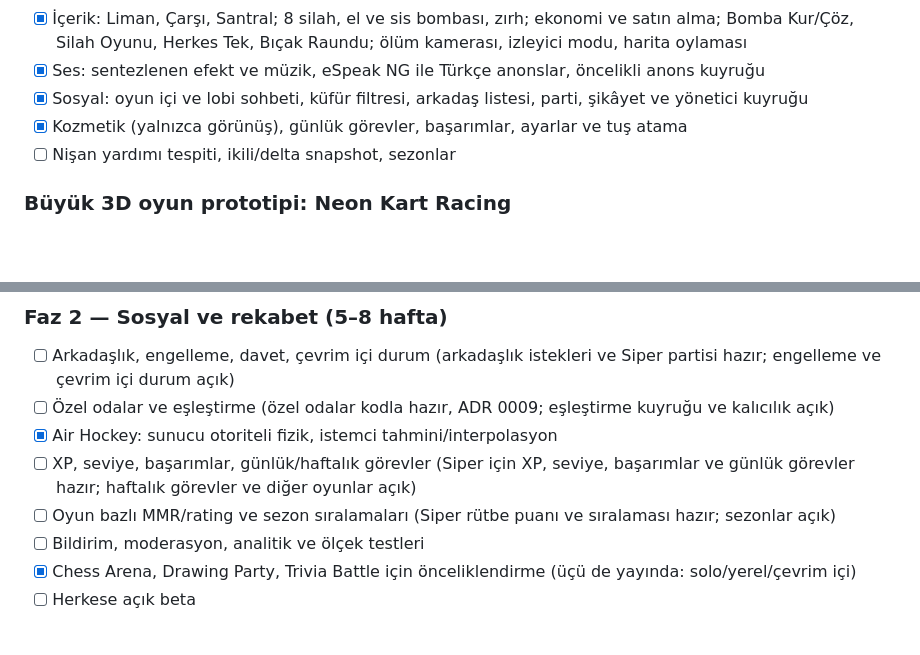
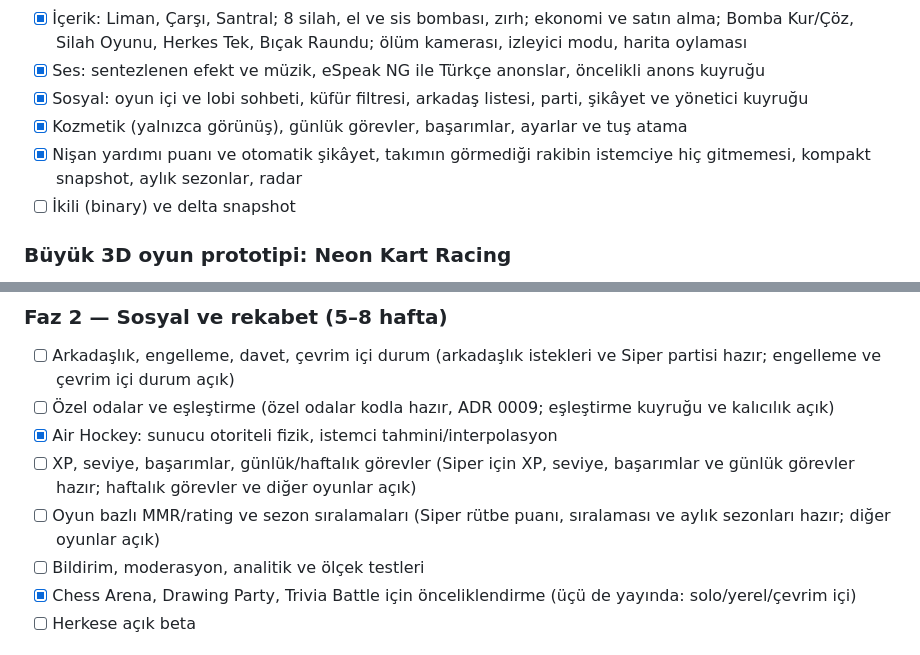
Before and after one commit to emirceliksu/PLAYNEX, a Markdown page: PLAN.md, 2 parts joined by grey strips. Rendered like a GitHub page; blank space fills up the shorter version.

Commit message:
docs: siper visibility, aim check, seasons and radar in the plan

```diff
--- a/PLAN.md
+++ b/PLAN.md
@@ -151,7 +151,8 @@ PLAYNEX; herkese açık, renkli arcade tasarımlı, tarayıcıdan erişilebilen
 - [x] Ses: sentezlenen efekt ve müzik, eSpeak NG ile Türkçe anonslar, öncelikli anons kuyruğu
 - [x] Sosyal: oyun içi ve lobi sohbeti, küfür filtresi, arkadaş listesi, parti, şikâyet ve yönetici kuyruğu
 - [x] Kozmetik (yalnızca görünüş), günlük görevler, başarımlar, ayarlar ve tuş atama
-- [ ] Nişan yardımı tespiti, ikili/delta snapshot, sezonlar
+- [x] Nişan yardımı puanı ve otomatik şikâyet, takımın görmediği rakibin istemciye hiç gitmemesi, kompakt snapshot, aylık sezonlar, radar
+- [ ] İkili (binary) ve delta snapshot
 
 ### Büyük 3D oyun prototipi: Neon Kart Racing
 1. Bir pist, iki araç, kamera, giriş kontrolleri, temel sürüş fiziği.
@@ -412,7 +413,7 @@ playnex/
 - [ ] Özel odalar ve eşleştirme (özel odalar kodla hazır, ADR 0009; eşleştirme kuyruğu ve kalıcılık açık)
 - [x] Air Hockey: sunucu otoriteli fizik, istemci tahmini/interpolasyon
 - [ ] XP, seviye, başarımlar, günlük/haftalık görevler (Siper için XP, seviye, başarımlar ve günlük görevler hazır; haftalık görevler ve diğer oyunlar açık)
-- [ ] Oyun bazlı MMR/rating ve sezon sıralamaları (Siper rütbe puanı ve sıralaması hazır; sezonlar açık)
+- [ ] Oyun bazlı MMR/rating ve sezon sıralamaları (Siper rütbe puanı, sıralaması ve aylık sezonları hazır; diğer oyunlar açık)
 - [ ] Bildirim, moderasyon, analitik ve ölçek testleri
 - [x] Chess Arena, Drawing Party, Trivia Battle için önceliklendirme (üçü de yayında: solo/yerel/çevrim içi)
 - [ ] Herkese açık beta
```
